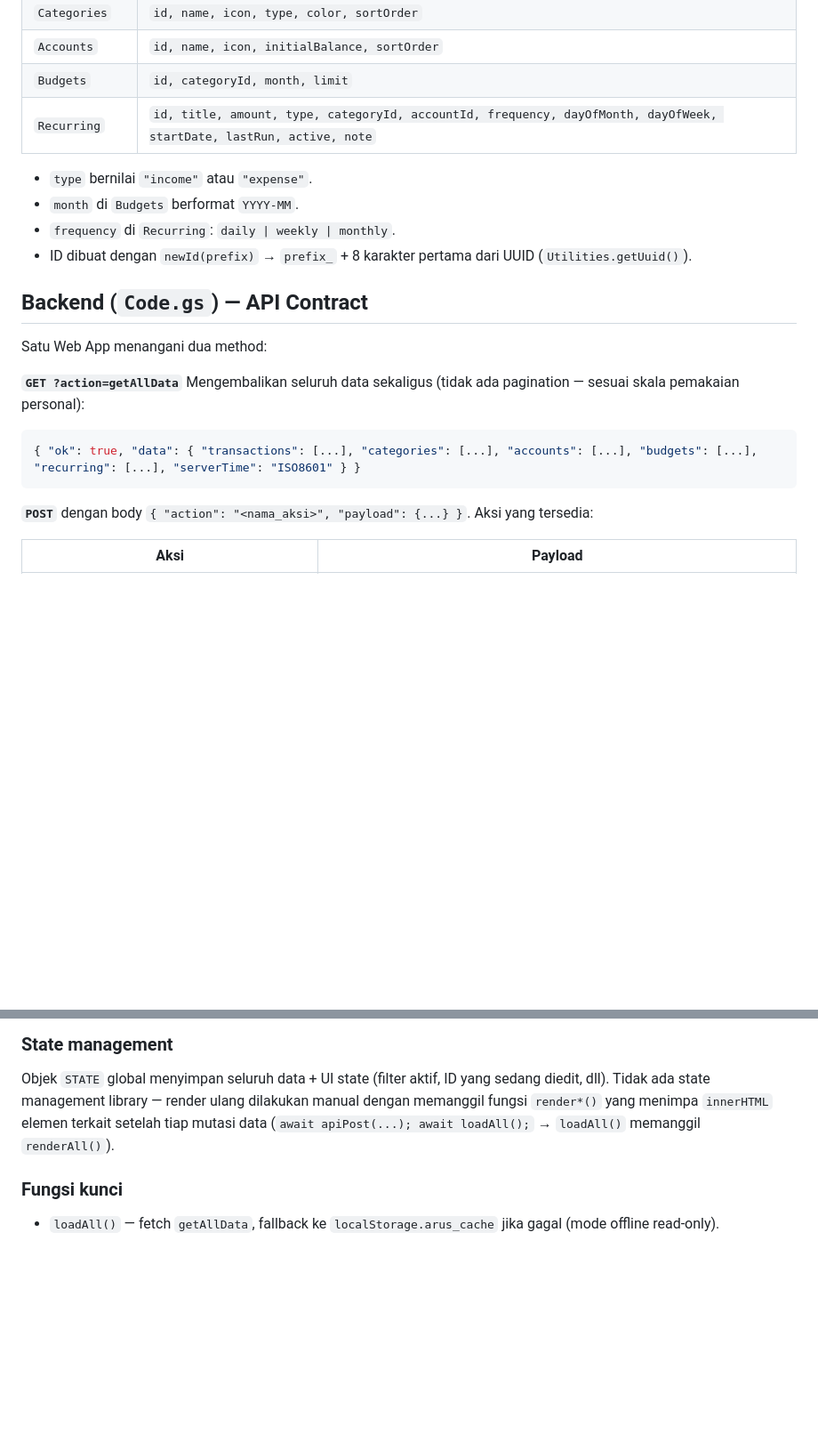
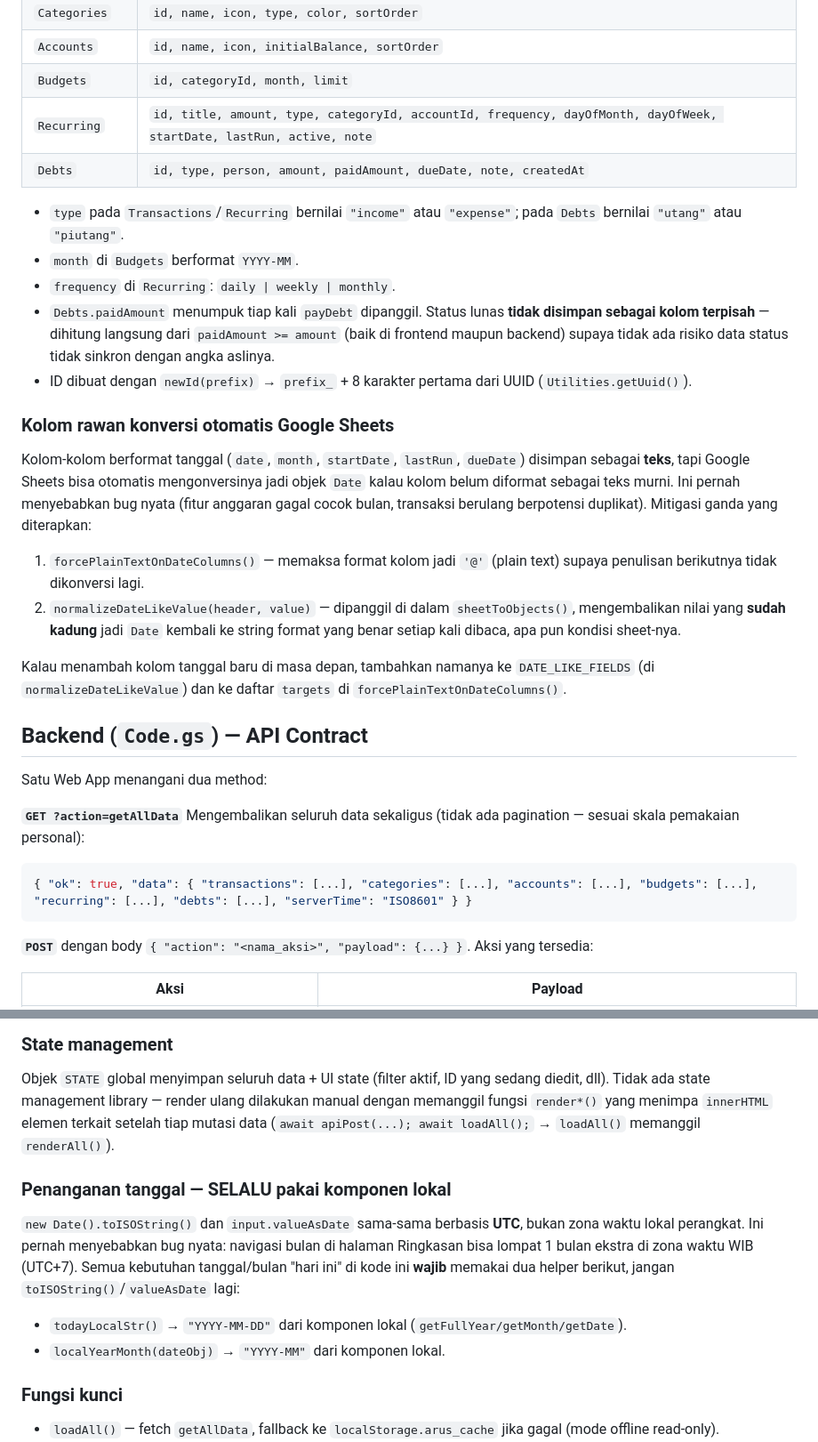
Before and after one commit to mr-aldogeorge/aruskas, a Markdown page: README.md, 2 parts joined by grey strips. Shown at 89% size. Drawn GitHub-style; blank space fills up the shorter version.

````diff
--- a/README.md
+++ b/README.md
@@ -81,11 +98,20 @@ Tidak ada framework/bundler. Semua CSS & JS inline dalam satu file `index.html`.
 | `Accounts` | `id, name, icon, initialBalance, sortOrder` |
 | `Budgets` | `id, categoryId, month, limit` |
 | `Recurring` | `id, title, amount, type, categoryId, accountId, frequency, dayOfMonth, dayOfWeek, startDate, lastRun, active, note` |
+| `Debts` | `id, type, person, amount, paidAmount, dueDate, note, createdAt` |
 
-- `type` bernilai `"income"` atau `"expense"`.
+- `type` pada `Transactions`/`Recurring` bernilai `"income"` atau `"expense"`; pada `Debts` bernilai `"utang"` atau `"piutang"`.
 - `month` di `Budgets` berformat `YYYY-MM`.
 - `frequency` di `Recurring`: `daily | weekly | monthly`.
+- `Debts.paidAmount` menumpuk tiap kali `payDebt` dipanggil. Status lunas **tidak disimpan sebagai kolom terpisah** — dihitung langsung dari `paidAmount >= amount` (baik di frontend maupun backend) supaya tidak ada risiko data status tidak sinkron dengan angka aslinya.
 - ID dibuat dengan `newId(prefix)` → `prefix_` + 8 karakter pertama dari UUID (`Utilities.getUuid()`).
+
+### Kolom rawan konversi otomatis Google Sheets
+Kolom-kolom berformat tanggal (`date`, `month`, `startDate`, `lastRun`, `dueDate`) disimpan sebagai **teks**, tapi Google Sheets bisa otomatis mengonversinya jadi objek `Date` kalau kolom belum diformat sebagai teks murni. Ini pernah menyebabkan bug nyata (fitur anggaran gagal cocok bulan, transaksi berulang berpotensi duplikat). Mitigasi ganda yang diterapkan:
+1. `forcePlainTextOnDateColumns()` — memaksa format kolom jadi `'@'` (plain text) supaya penulisan berikutnya tidak dikonversi lagi.
+2. `normalizeDateLikeValue(header, value)` — dipanggil di dalam `sheetToObjects()`, mengembalikan nilai yang **sudah kadung** jadi `Date` kembali ke string format yang benar setiap kali dibaca, apa pun kondisi sheet-nya.
+
+Kalau menambah kolom tanggal baru di masa depan, tambahkan namanya ke `DATE_LIKE_FIELDS` (di `normalizeDateLikeValue`) dan ke daftar `targets` di `forcePlainTextOnDateColumns()`.
 
 ## Backend (`Code.gs`) — API Contract
 
@@ -94,7 +120,7 @@ Satu Web App menangani dua method:
 **`GET ?action=getAllData`**
 Mengembalikan seluruh data sekaligus (tidak ada pagination — sesuai skala pemakaian personal):
 ```json
-{ "ok": true, "data": { "transactions": [...], "categories": [...], "accounts": [...], "budgets": [...], "recurring": [...], "serverTime": "ISO8601" } }
+{ "ok": true, "data": { "transactions": [...], "categories": [...], "accounts": [...], "budgets": [...], "recurring": [...], "debts": [...], "serverTime": "ISO8601" } }
 ```
 
 **`POST`** dengan body `{ "action": "<nama_aksi>", "payload": {...} }`. Aksi yang tersedia:
@@ -128,6 +162,11 @@ Single file, dibagi 3 blok:
 ### State management
 Objek `STATE` global menyimpan seluruh data + UI state (filter aktif, ID yang sedang diedit, dll). Tidak ada state management library — render ulang dilakukan manual dengan memanggil fungsi `render*()` yang menimpa `innerHTML` elemen terkait setelah tiap mutasi data (`await apiPost(...); await loadAll();` → `loadAll()` memanggil `renderAll()`).
 
+### Penanganan tanggal — SELALU pakai komponen lokal
+`new Date().toISOString()` dan `input.valueAsDate` sama-sama berbasis **UTC**, bukan zona waktu lokal perangkat. Ini pernah menyebabkan bug nyata: navigasi bulan di halaman Ringkasan bisa lompat 1 bulan ekstra di zona waktu WIB (UTC+7). Semua kebutuhan tanggal/bulan "hari ini" di kode ini **wajib** memakai dua helper berikut, jangan `toISOString()`/`valueAsDate` lagi:
+- `todayLocalStr()` → `"YYYY-MM-DD"` dari komponen lokal (`getFullYear/getMonth/getDate`).
+- `localYearMonth(dateObj)` → `"YYYY-MM"` dari komponen lokal.
+
 ### Fungsi kunci
 - `loadAll()` — fetch `getAllData`, fallback ke `localStorage.arus_cache` jika gagal (mode offline read-only).
 - `apiGet()` / `apiPost(action, payload)` — wrapper fetch ke backend.
````
Also changed, not shown: other parts of README.md (+33 -4 lines).
